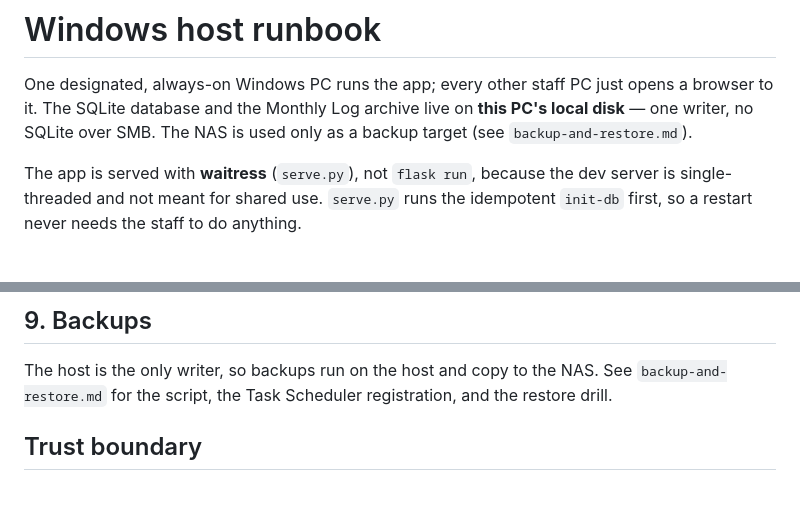
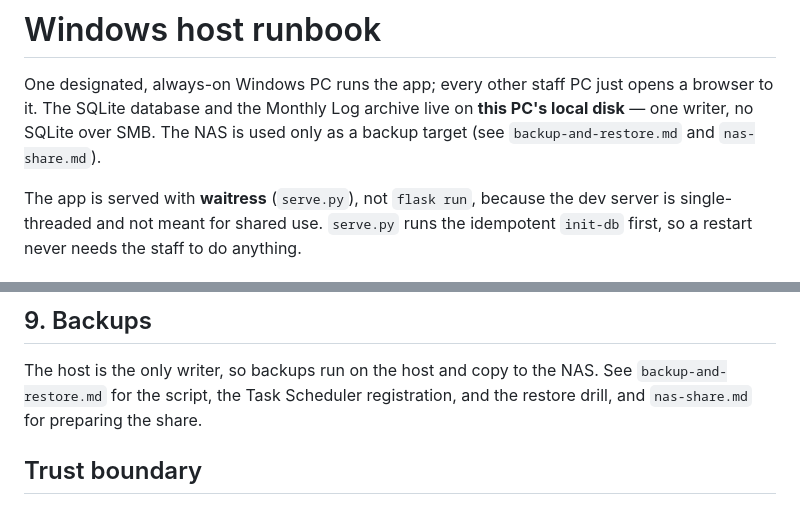
Before and after one commit to elisharkray1030/DBSBS-Lateness-Application, a Markdown page: docs/deployment/windows-host.md, 2 parts joined by grey strips. GitHub-like rendering.

```diff
--- a/docs/deployment/windows-host.md
+++ b/docs/deployment/windows-host.md
@@ -3,7 +3,7 @@
 One designated, always-on Windows PC runs the app; every other staff PC just
 opens a browser to it. The SQLite database and the Monthly Log archive live on
 **this PC's local disk** — one writer, no SQLite over SMB. The NAS is used only
-as a backup target (see `backup-and-restore.md`).
+as a backup target (see `backup-and-restore.md` and `nas-share.md`).
 
 The app is served with **waitress** (`serve.py`), not `flask run`, because the
 dev server is single-threaded and not meant for shared use. `serve.py` runs the
@@ -122,7 +122,7 @@ new code is live.
 
 The host is the only writer, so backups run on the host and copy to the NAS.
 See `backup-and-restore.md` for the script, the Task Scheduler registration,
-and the restore drill.
+and the restore drill, and `nas-share.md` for preparing the share.
 
 ## Trust boundary
 
```
Also changed, not shown: README.md (+12 -8 lines), docs/deployment/nas-share.md (added, +61 -0 lines).
